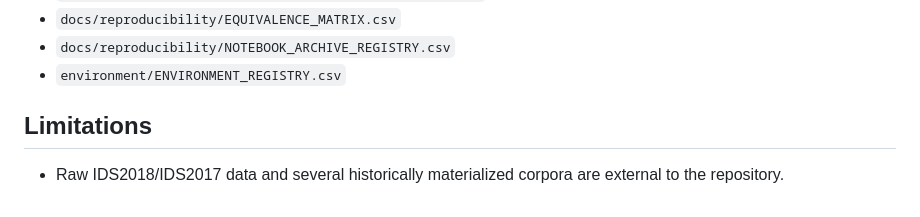
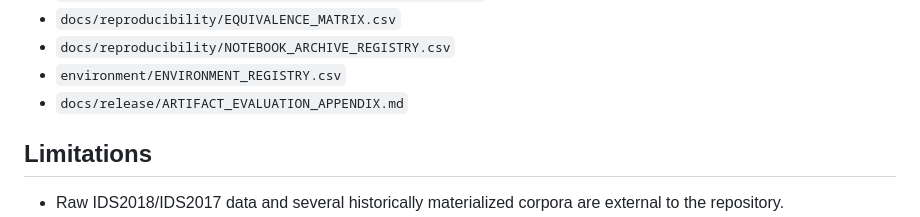
Before and after one commit to themubasshir/ids2018-validation-safe-ablation, a Markdown page: README.md, the part around the change. GitHub-like rendering.

Commit message:
docs: add artifact evaluation appendix

```diff
--- a/README.md
+++ b/README.md
@@ -123,6 +123,7 @@ Useful starting points:
 - `docs/reproducibility/EQUIVALENCE_MATRIX.csv`
 - `docs/reproducibility/NOTEBOOK_ARCHIVE_REGISTRY.csv`
 - `environment/ENVIRONMENT_REGISTRY.csv`
+- `docs/release/ARTIFACT_EVALUATION_APPENDIX.md`
 
 ## Limitations
 
```
Also changed, not shown: docs/release/ARTIFACT_EVALUATION_APPENDIX.md (added, +150 -0 lines).
